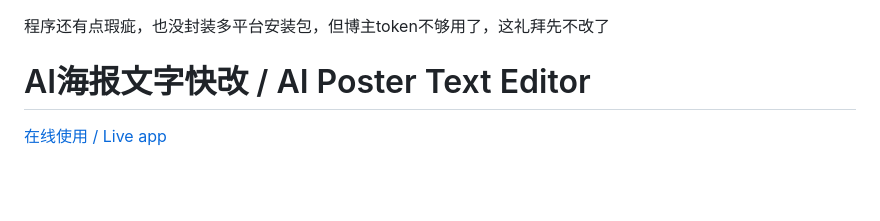
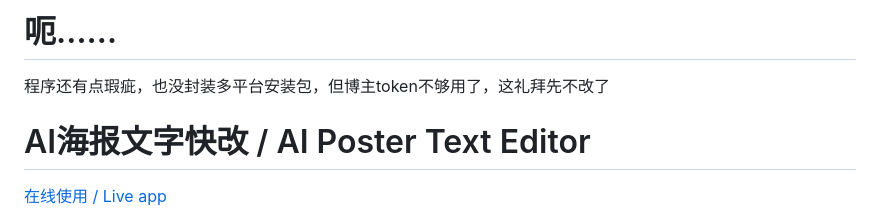
Before and after one commit to 7panni/ai-poster-text-editor, a Markdown page: README.md, the part around the change. Rendered like a GitHub page; blank space fills up the shorter version.

```diff
--- a/README.md
+++ b/README.md
@@ -1,3 +1,5 @@
+# 呃……
+
 程序还有点瑕疵，也没封装多平台安装包，但博主token不够用了，这礼拜先不改了
 
 # AI海报文字快改 / AI Poster Text Editor
```
